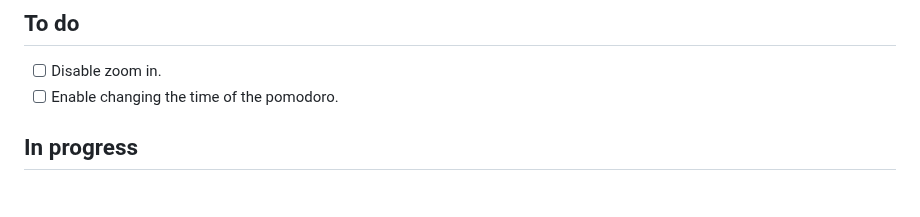
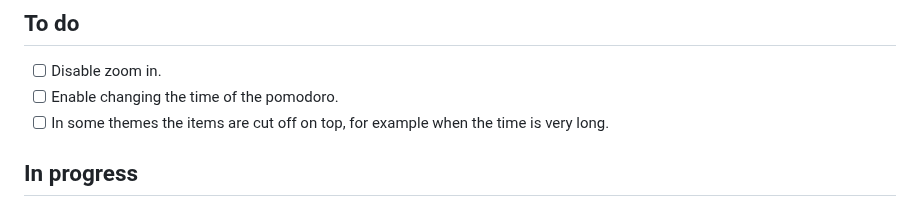
Before and after one commit to SinaLaura/countdown, a Markdown page: NEXT.md, the part around the change. Rendered like a GitHub page.

Commit message:
NEXT.md: add items cut off on top
Co-Authored-By: Claude Opus 5.5 <noreply@anthropic.com>

```diff
--- a/NEXT.md
+++ b/NEXT.md
@@ -8,6 +8,7 @@ Claude picks up the top open item whenever it is free, moves it to **In progress
 
 - [ ] Disable zoom in.
 - [ ] Enable changing the time of the pomodoro.
+- [ ] In some themes the items are cut off on top, for example when the time is very long.
 
 ## In progress
 
```
